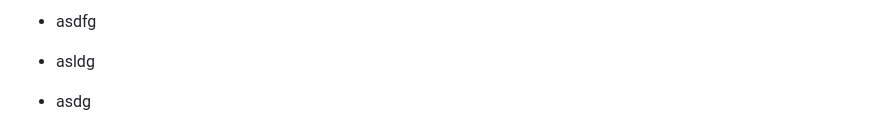
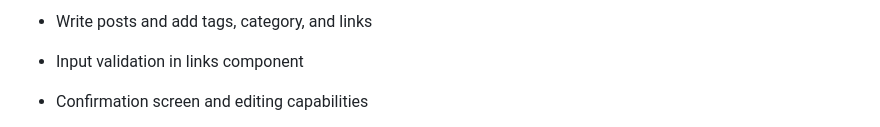
Before and after one commit to StackageApp/stackage-app, a Markdown page: README.md, the part around the change printed below. Drawn GitHub-style.

```diff
--- a/README.md
+++ b/README.md
@@ -90,5 +85,5 @@ StackageApp is a community-powered, self-policing fully mobile social media plat
 
-- asdfg
-- asldg
-- asdg
+- Write posts and add tags, category, and links
+- Input validation in links component
+- Confirmation screen and editing capabilities
 
```
Also changed, not shown: other parts of README.md (+14 -21 lines).
